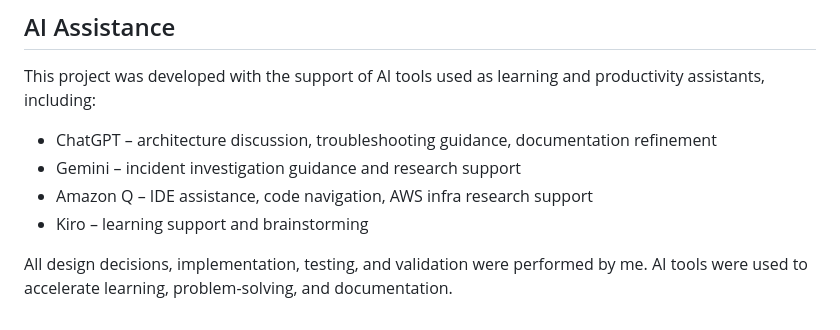
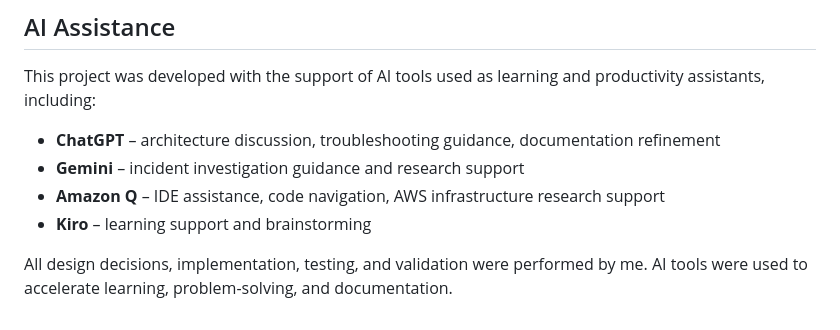
Before and after one commit to Jira-saki/serverless-website-aws-s3, a Markdown page: README.md, the part around the change. Drawn GitHub-style.

Commit message:
Format AI tools section in README.md

```diff
--- a/README.md
+++ b/README.md
@@ -91,9 +91,9 @@ A crucial part of the pipeline is the automated **cache invalidation** step, whi
 ## AI Assistance
 
 This project was developed with the support of AI tools used as learning and productivity assistants, including:
-- ChatGPT – architecture discussion, troubleshooting guidance, documentation refinement
-- Gemini – incident investigation guidance and research support
-- Amazon Q – IDE assistance, code navigation, AWS infra research support
-- Kiro – learning support and brainstorming
+- **ChatGPT** – architecture discussion, troubleshooting guidance, documentation refinement
+- **Gemini** – incident investigation guidance and research support
+- **Amazon Q** – IDE assistance, code navigation, AWS infrastructure research support
+- **Kiro** – learning support and brainstorming
 
 All design decisions, implementation, testing, and validation were performed by me. AI tools were used to accelerate learning, problem-solving, and documentation.
```
